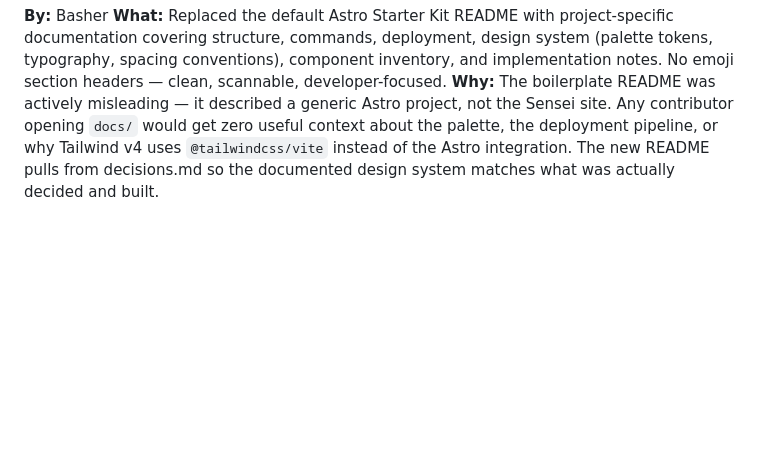
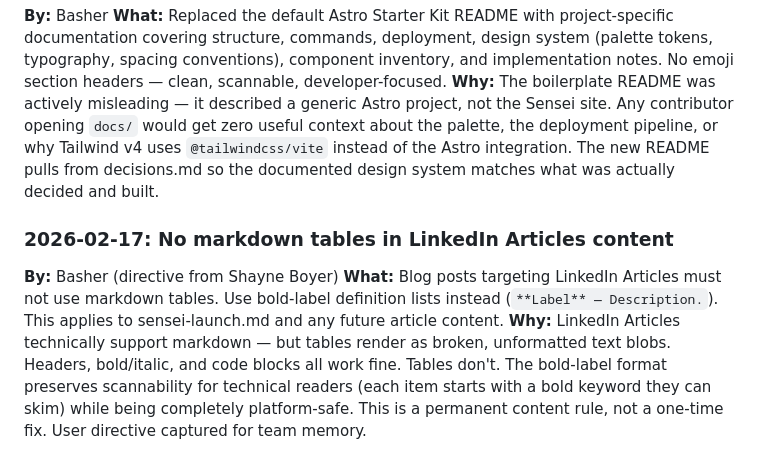
Before and after one commit to spboyer/sensei, a Markdown page: .ai-team/decisions.md, the part around the change. GitHub-like rendering; blank space fills up the shorter version.

```diff
--- a/.ai-team/decisions.md
+++ b/.ai-team/decisions.md
@@ -76,3 +76,8 @@
 **By:** Basher
 **What:** Replaced the default Astro Starter Kit README with project-specific documentation covering structure, commands, deployment, design system (palette tokens, typography, spacing conventions), component inventory, and implementation notes. No emoji section headers — clean, scannable, developer-focused.
 **Why:** The boilerplate README was actively misleading — it described a generic Astro project, not the Sensei site. Any contributor opening `docs/` would get zero useful context about the palette, the deployment pipeline, or why Tailwind v4 uses `@tailwindcss/vite` instead of the Astro integration. The new README pulls from decisions.md so the documented design system matches what was actually decided and built.
+
+### 2026-02-17: No markdown tables in LinkedIn Articles content
+**By:** Basher (directive from Shayne Boyer)
+**What:** Blog posts targeting LinkedIn Articles must not use markdown tables. Use bold-label definition lists instead (`**Label** — Description.`). This applies to sensei-launch.md and any future article content.
+**Why:** LinkedIn Articles technically support markdown — but tables render as broken, unformatted text blobs. Headers, bold/italic, and code blocks all work fine. Tables don't. The bold-label format preserves scannability for technical readers (each item starts with a bold keyword they can skim) while being completely platform-safe. This is a permanent content rule, not a one-time fix. User directive captured for team memory.
```
Also changed, not shown: .ai-team/log/2026-02-17-linkedin-tables.md (added, +14 -0 lines), 1 other file.
